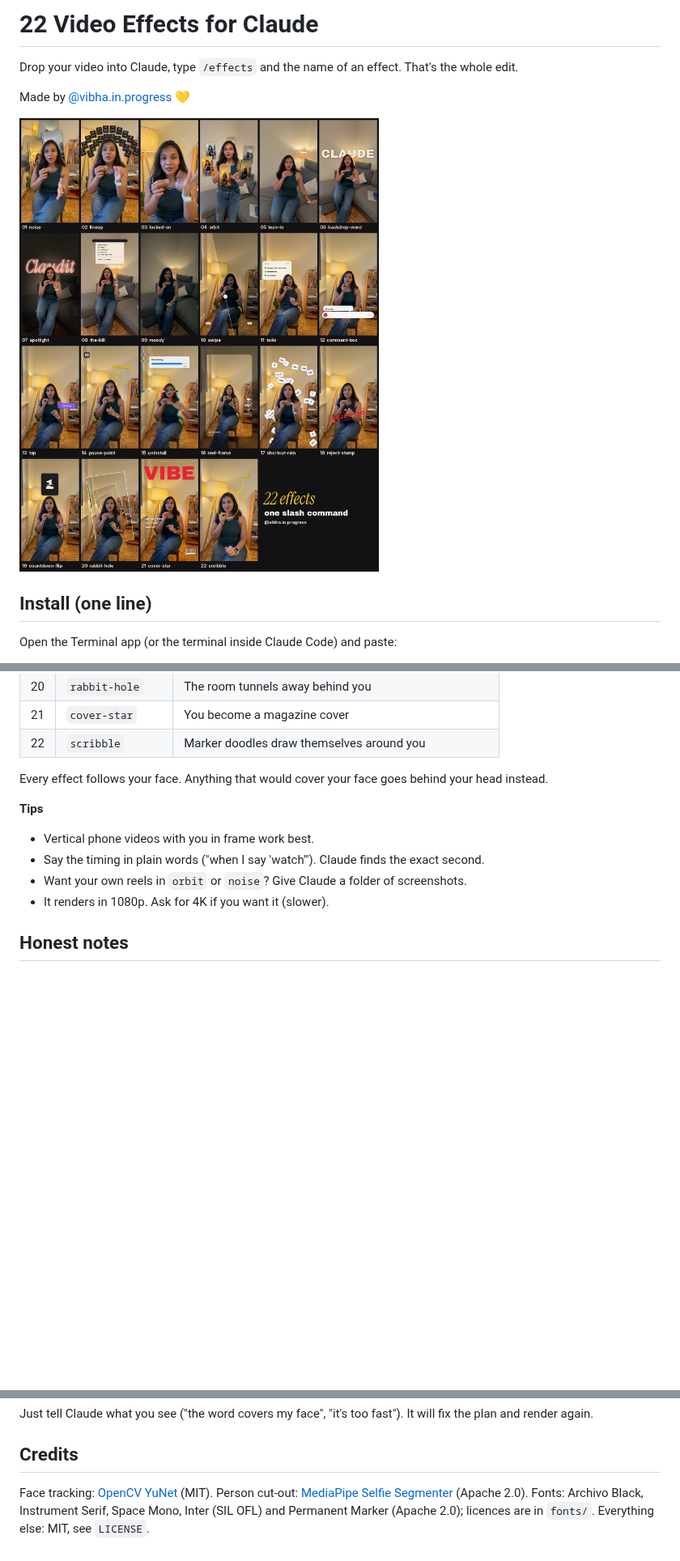
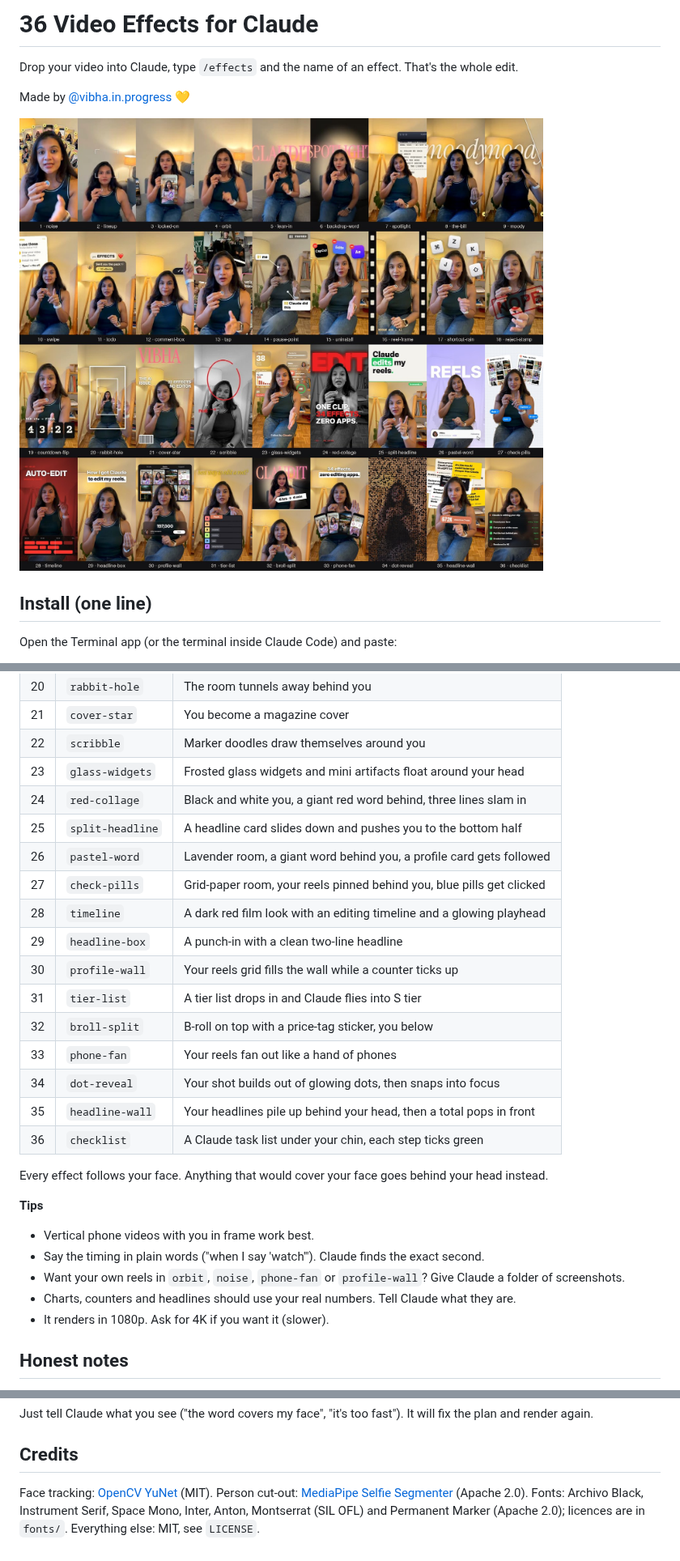
Before and after one commit to Vibha-Ramprakash/claude-video-effects, a Markdown page: README.md, 3 parts joined by grey strips. Shown at 81% size. GitHub-like rendering; pictures changed too: assets/preview.jpg; blank space fills up the shorter version.

```diff
--- a/README.md
+++ b/README.md
@@ -1,4 +1,4 @@
-# 22 Video Effects for Claude
+# 36 Video Effects for Claude
 
 Drop your video into Claude, type `/effects` and the name of an effect. That's the whole edit.
 
@@ -64,13 +65,28 @@ You can stack effects in one go: *"Add locked-on from 6 to 10s, then orbit from
 | 20 | `rabbit-hole` | The room tunnels away behind you |
 | 21 | `cover-star` | You become a magazine cover |
 | 22 | `scribble` | Marker doodles draw themselves around you |
+| 23 | `glass-widgets` | Frosted glass widgets and mini artifacts float around your head |
+| 24 | `red-collage` | Black and white you, a giant red word behind, three lines slam in |
+| 25 | `split-headline` | A headline card slides down and pushes you to the bottom half |
+| 26 | `pastel-word` | Lavender room, a giant word behind you, a profile card gets followed |
+| 27 | `check-pills` | Grid-paper room, your reels pinned behind you, blue pills get clicked |
+| 28 | `timeline` | A dark red film look with an editing timeline and a glowing playhead |
+| 29 | `headline-box` | A punch-in with a clean two-line headline |
+| 30 | `profile-wall` | Your reels grid fills the wall while a counter ticks up |
+| 31 | `tier-list` | A tier list drops in and Claude flies into S tier |
+| 32 | `broll-split` | B-roll on top with a price-tag sticker, you below |
+| 33 | `phone-fan` | Your reels fan out like a hand of phones |
+| 34 | `dot-reveal` | Your shot builds out of glowing dots, then snaps into focus |
+| 35 | `headline-wall` | Your headlines pile up behind your head, then a total pops in front |
+| 36 | `checklist` | A Claude task list under your chin, each step ticks green |
 
 Every effect follows your face. Anything that would cover your face goes behind your head instead.
 
 **Tips**
 - Vertical phone videos with you in frame work best.
 - Say the timing in plain words ("when I say 'watch'"). Claude finds the exact second.
-- Want your own reels in `orbit` or `noise`? Give Claude a folder of screenshots.
+- Want your own reels in `orbit`, `noise`, `phone-fan` or `profile-wall`? Give Claude a folder of screenshots.
+- Charts, counters and headlines should use your real numbers. Tell Claude what they are.
 - It renders in 1080p. Ask for 4K if you want it (slower).
 
 ## Honest notes
@@ -83,4 +99,4 @@ Every effect follows your face. Anything that would cover your face goes behind
 Just tell Claude what you see ("the word covers my face", "it's too fast"). It will fix the plan and render again.
 
 ## Credits
-Face tracking: [OpenCV YuNet](https://github.com/opencv/opencv_zoo) (MIT). Person cut-out: [MediaPipe Selfie Segmenter](https://ai.google.dev/edge/mediapipe/solutions/vision/image_segmenter) (Apache 2.0). Fonts: Archivo Black, Instrument Serif, Space Mono, Inter (SIL OFL) and Permanent Marker (Apache 2.0); licences are in `fonts/`. Everything else: MIT, see `LICENSE`.
+Face tracking: [OpenCV YuNet](https://github.com/opencv/opencv_zoo) (MIT). Person cut-out: [MediaPipe Selfie Segmenter](https://ai.google.dev/edge/mediapipe/solutions/vision/image_segmenter) (Apache 2.0). Fonts: Archivo Black, Instrument Serif, Space Mono, Inter, Anton, Montserrat (SIL OFL) and Permanent Marker (Apache 2.0); licences are in `fonts/`. Everything else: MIT, see `LICENSE`.
```
Also changed, not shown: other parts of README.md (+4 -3 lines), SKILL.md (+17 -3 lines), 6 other files.
